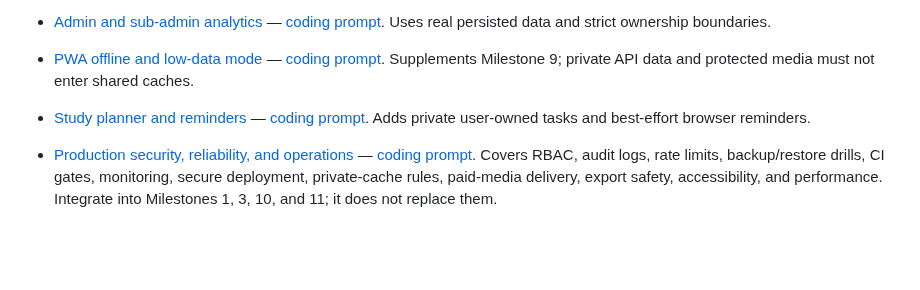
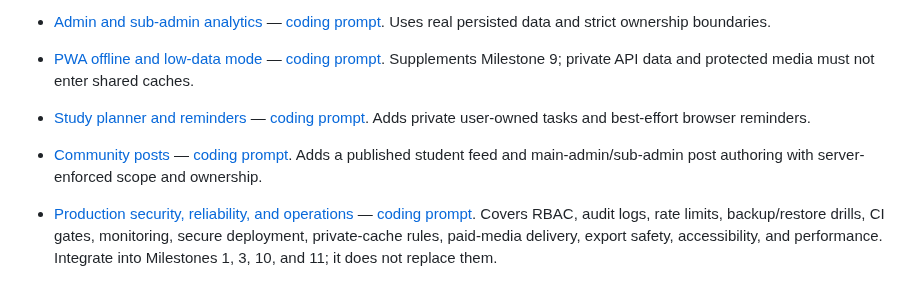
Before and after one commit to sawroop1242/pw-style-learning-app, a Markdown page: docs/agent-prompts/README.md, the part around the change. Rendered like a GitHub page; blank space fills up the shorter version.

Commit message:
docs: integrate community posts into build plans

```diff
--- a/docs/agent-prompts/README.md
+++ b/docs/agent-prompts/README.md
@@ -40,6 +40,7 @@ These are feature-level requirements integrated into the existing milestones, no
 - [Admin and sub-admin analytics](../FEATURE_SPEC_ADMIN_ANALYTICS.md) — [coding prompt](FEATURE_ADMIN_ANALYTICS.md). Uses real persisted data and strict ownership boundaries.
 - [PWA offline and low-data mode](../FEATURE_SPEC_PWA_OFFLINE.md) — [coding prompt](FEATURE_PWA_OFFLINE.md). Supplements Milestone 9; private API data and protected media must not enter shared caches.
 - [Study planner and reminders](../FEATURE_SPEC_STUDY_PLANNER.md) — [coding prompt](FEATURE_STUDY_PLANNER.md). Adds private user-owned tasks and best-effort browser reminders.
+- [Community posts](../FEATURE_SPEC_COMMUNITY_POSTS.md) — [coding prompt](FEATURE_COMMUNITY_POSTS.md). Adds a published student feed and main-admin/sub-admin post authoring with server-enforced scope and ownership.
 
 - [Production security, reliability, and operations](../FEATURE_SPEC_PRODUCTION_SECURITY_RELIABILITY.md) — [coding prompt](FEATURE_PRODUCTION_SECURITY_RELIABILITY.md). Covers RBAC, audit logs, rate limits, backup/restore drills, CI gates, monitoring, secure deployment, private-cache rules, paid-media delivery, export safety, accessibility, and performance. Integrate into Milestones 1, 3, 10, and 11; it does not replace them.
 
```
